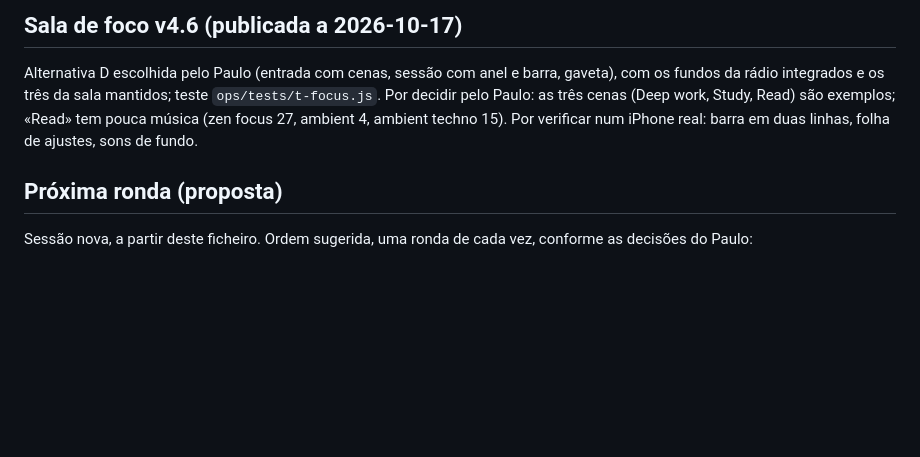
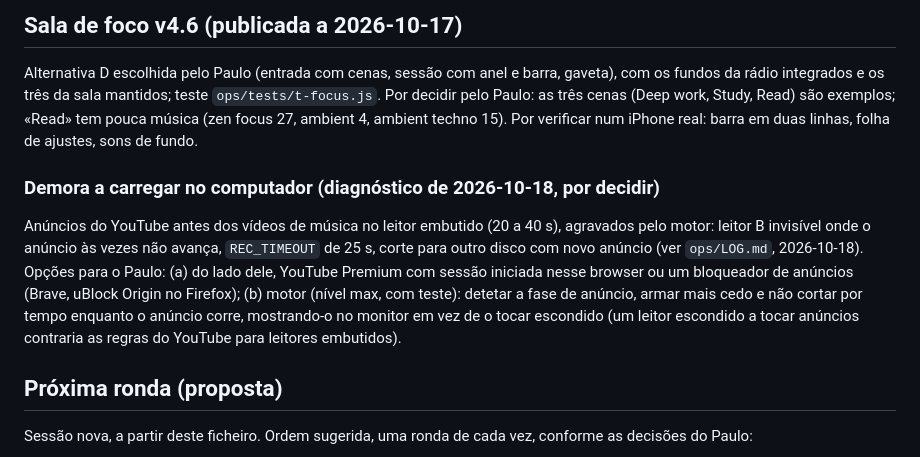
Before and after one commit to hikilinkuja/home-music, a Markdown page: ops/HANDOFF.md, the part around the change. Rendered like a GitHub page; blank space fills up the shorter version.

```diff
--- a/ops/HANDOFF.md
+++ b/ops/HANDOFF.md
@@ -103,6 +103,16 @@ pelo Paulo: as três cenas (Deep work, Study, Read) são exemplos; «Read» tem
 focus 27, ambient 4, ambient techno 15). Por verificar num iPhone real: barra em duas linhas,
 folha de ajustes, sons de fundo.
 
+### Demora a carregar no computador (diagnóstico de 2026-10-18, por decidir)
+
+Anúncios do YouTube antes dos vídeos de música no leitor embutido (20 a 40 s), agravados pelo
+motor: leitor B invisível onde o anúncio às vezes não avança, `REC_TIMEOUT` de 25 s, corte para
+outro disco com novo anúncio (ver `ops/LOG.md`, 2026-10-18). Opções para o Paulo: (a) do lado dele,
+YouTube Premium com sessão iniciada nesse browser ou um bloqueador de anúncios (Brave, uBlock Origin
+no Firefox); (b) motor (nível max, com teste): detetar a fase de anúncio, armar mais cedo e não
+cortar por tempo enquanto o anúncio corre, mostrando-o no monitor em vez de o tocar escondido (um
+leitor escondido a tocar anúncios contraria as regras do YouTube para leitores embutidos).
+
 ## Próxima ronda (proposta)
 
 Sessão nova, a partir deste ficheiro. Ordem sugerida, uma ronda de cada vez, conforme as decisões
```
Also changed, not shown: ops/LOG.md (+17 -0 lines).
